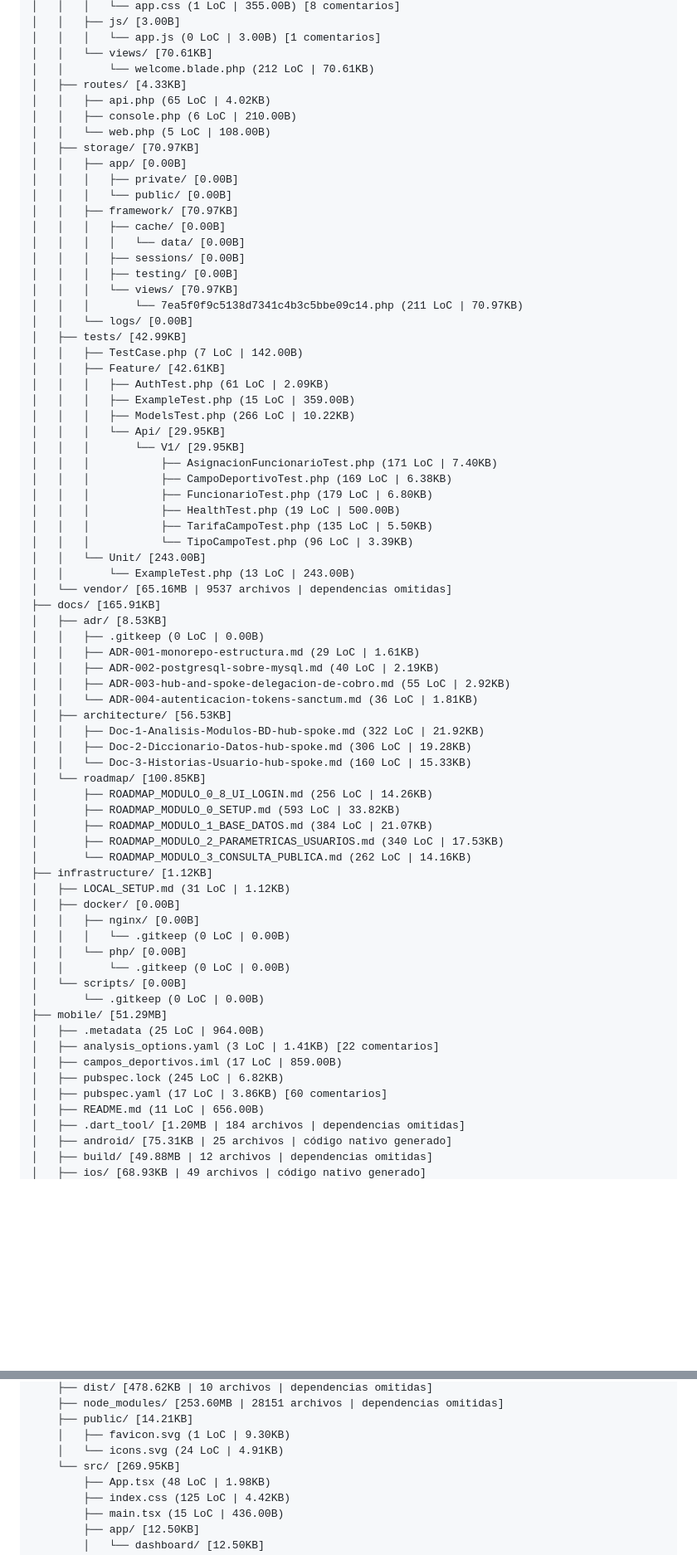
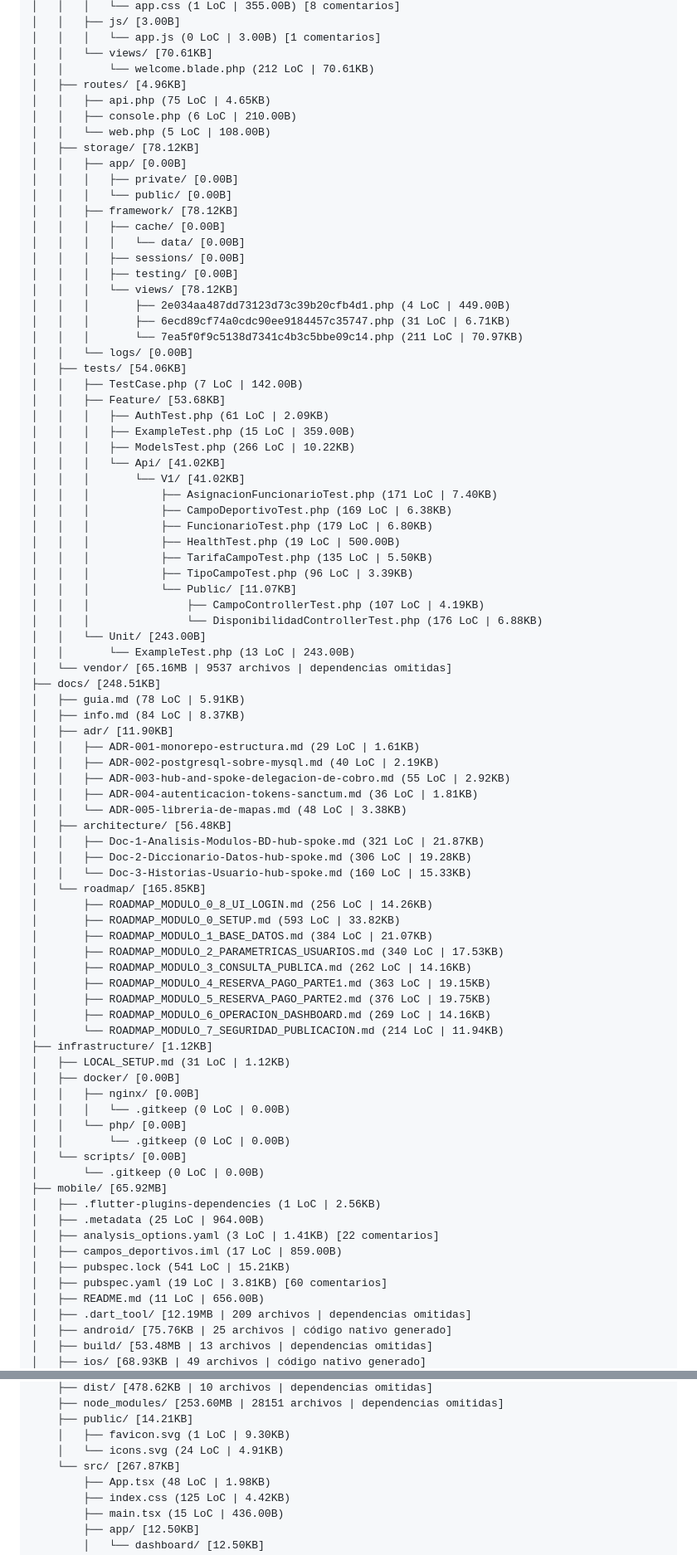
Before and after one commit to MiltonDanielhch/campo-deportivo, a Markdown page: AUDITORIA_MASTER.md, 2 parts joined by grey strips. Shown at 83% size. Drawn GitHub-style; blank space fills up the shorter version.

```diff
--- a/AUDITORIA_MASTER.md
+++ b/AUDITORIA_MASTER.md
@@ -229,56 +239,67 @@ campos-deportivos-gad-beni/
 │   │   │   └── app.js (0 LoC | 3.00B) [1 comentarios]
 │   │   └── views/ [70.61KB]
 │   │       └── welcome.blade.php (212 LoC | 70.61KB)
-│   ├── routes/ [4.33KB]
-│   │   ├── api.php (65 LoC | 4.02KB)
+│   ├── routes/ [4.96KB]
+│   │   ├── api.php (75 LoC | 4.65KB)
 │   │   ├── console.php (6 LoC | 210.00B)
 │   │   └── web.php (5 LoC | 108.00B)
-│   ├── storage/ [70.97KB]
+│   ├── storage/ [78.12KB]
 │   │   ├── app/ [0.00B]
 │   │   │   ├── private/ [0.00B]
 │   │   │   └── public/ [0.00B]
-│   │   ├── framework/ [70.97KB]
+│   │   ├── framework/ [78.12KB]
 │   │   │   ├── cache/ [0.00B]
 │   │   │   │   └── data/ [0.00B]
 │   │   │   ├── sessions/ [0.00B]
 │   │   │   ├── testing/ [0.00B]
-│   │   │   └── views/ [70.97KB]
+│   │   │   └── views/ [78.12KB]
+│   │   │       ├── 2e034aa487dd73123d73c39b20cfb4d1.php (4 LoC | 449.00B)
+│   │   │       ├── 6ecd89cf74a0cdc90ee9184457c35747.php (31 LoC | 6.71KB)
 │   │   │       └── 7ea5f0f9c5138d7341c4b3c5bbe09c14.php (211 LoC | 70.97KB)
 │   │   └── logs/ [0.00B]
-│   ├── tests/ [42.99KB]
+│   ├── tests/ [54.06KB]
 │   │   ├── TestCase.php (7 LoC | 142.00B)
-│   │   ├── Feature/ [42.61KB]
+│   │   ├── Feature/ [53.68KB]
 │   │   │   ├── AuthTest.php (61 LoC | 2.09KB)
 │   │   │   ├── ExampleTest.php (15 LoC | 359.00B)
 │   │   │   ├── ModelsTest.php (266 LoC | 10.22KB)
-│   │   │   └── Api/ [29.95KB]
-│   │   │       └── V1/ [29.95KB]
+│   │   │   └── Api/ [41.02KB]
+│   │   │       └── V1/ [41.02KB]
 │   │   │           ├── AsignacionFuncionarioTest.php (171 LoC | 7.40KB)
 │   │   │           ├── CampoDeportivoTest.php (169 LoC | 6.38KB)
 │   │   │           ├── FuncionarioTest.php (179 LoC | 6.80KB)
 │   │   │           ├── HealthTest.php (19 LoC | 500.00B)
 │   │   │           ├── TarifaCampoTest.php (135 LoC | 5.50KB)
-│   │   │           └── TipoCampoTest.php (96 LoC | 3.39KB)
+│   │   │           ├── TipoCampoTest.php (96 LoC | 3.39KB)
+│   │   │           └── Public/ [11.07KB]
+│   │   │               ├── CampoControllerTest.php (107 LoC | 4.19KB)
+│   │   │               └── DisponibilidadControllerTest.php (176 LoC | 6.88KB)
 │   │   └── Unit/ [243.00B]
 │   │       └── ExampleTest.php (13 LoC | 243.00B)
 │   └── vendor/ [65.16MB | 9537 archivos | dependencias omitidas]
-├── docs/ [165.91KB]
-│   ├── adr/ [8.53KB]
-│   │   ├── .gitkeep (0 LoC | 0.00B)
+├── docs/ [248.51KB]
+│   ├── guia.md (78 LoC | 5.91KB)
+│   ├── info.md (84 LoC | 8.37KB)
+│   ├── adr/ [11.90KB]
 │   │   ├── ADR-001-monorepo-estructura.md (29 LoC | 1.61KB)
 │   │   ├── ADR-002-postgresql-sobre-mysql.md (40 LoC | 2.19KB)
 │   │   ├── ADR-003-hub-and-spoke-delegacion-de-cobro.md (55 LoC | 2.92KB)
-│   │   └── ADR-004-autenticacion-tokens-sanctum.md (36 LoC | 1.81KB)
-│   ├── architecture/ [56.53KB]
-│   │   ├── Doc-1-Analisis-Modulos-BD-hub-spoke.md (322 LoC | 21.92KB)
+│   │   ├── ADR-004-autenticacion-tokens-sanctum.md (36 LoC | 1.81KB)
+│   │   └── ADR-005-libreria-de-mapas.md (48 LoC | 3.38KB)
+│   ├── architecture/ [56.48KB]
+│   │   ├── Doc-1-Analisis-Modulos-BD-hub-spoke.md (321 LoC | 21.87KB)
 │   │   ├── Doc-2-Diccionario-Datos-hub-spoke.md (306 LoC | 19.28KB)
 │   │   └── Doc-3-Historias-Usuario-hub-spoke.md (160 LoC | 15.33KB)
-│   └── roadmap/ [100.85KB]
+│   └── roadmap/ [165.85KB]
 │       ├── ROADMAP_MODULO_0_8_UI_LOGIN.md (256 LoC | 14.26KB)
 │       ├── ROADMAP_MODULO_0_SETUP.md (593 LoC | 33.82KB)
 │       ├── ROADMAP_MODULO_1_BASE_DATOS.md (384 LoC | 21.07KB)
 │       ├── ROADMAP_MODULO_2_PARAMETRICAS_USUARIOS.md (340 LoC | 17.53KB)
-│       └── ROADMAP_MODULO_3_CONSULTA_PUBLICA.md (262 LoC | 14.16KB)
+│       ├── ROADMAP_MODULO_3_CONSULTA_PUBLICA.md (262 LoC | 14.16KB)
+│       ├── ROADMAP_MODULO_4_RESERVA_PAGO_PARTE1.md (363 LoC | 19.15KB)
+│       ├── ROADMAP_MODULO_5_RESERVA_PAGO_PARTE2.md (376 LoC | 19.75KB)
+│       ├── ROADMAP_MODULO_6_OPERACION_DASHBOARD.md (269 LoC | 14.16KB)
+│       └── ROADMAP_MODULO_7_SEGURIDAD_PUBLICACION.md (214 LoC | 11.94KB)
 ├── infrastructure/ [1.12KB]
 │   ├── LOCAL_SETUP.md (31 LoC | 1.12KB)
 │   ├── docker/ [0.00B]
@@ -288,14 +309,15 @@ campos-deportivos-gad-beni/
 │   │       └── .gitkeep (0 LoC | 0.00B)
 │   └── scripts/ [0.00B]
 │       └── .gitkeep (0 LoC | 0.00B)
-├── mobile/ [51.29MB]
+├── mobile/ [65.92MB]
+│   ├── .flutter-plugins-dependencies (1 LoC | 2.56KB)
 │   ├── .metadata (25 LoC | 964.00B)
 │   ├── analysis_options.yaml (3 LoC | 1.41KB) [22 comentarios]
 │   ├── campos_deportivos.iml (17 LoC | 859.00B)
-│   ├── pubspec.lock (245 LoC | 6.82KB)
-│   ├── pubspec.yaml (17 LoC | 3.86KB) [60 comentarios]
+│   ├── pubspec.lock (541 LoC | 15.21KB)
+│   ├── pubspec.yaml (19 LoC | 3.81KB) [60 comentarios]
 │   ├── README.md (11 LoC | 656.00B)
-│   ├── .dart_tool/ [1.20MB | 184 archivos | dependencias omitidas]
-│   ├── android/ [75.31KB | 25 archivos | código nativo generado]
-│   ├── build/ [49.88MB | 12 archivos | dependencias omitidas]
+│   ├── .dart_tool/ [12.19MB | 209 archivos | dependencias omitidas]
+│   ├── android/ [75.76KB | 25 archivos | código nativo generado]
+│   ├── build/ [53.48MB | 13 archivos | dependencias omitidas]
 │   ├── ios/ [68.93KB | 49 archivos | código nativo generado]
@@ -337,7 +366,7 @@ campos-deportivos-gad-beni/
     ├── public/ [14.21KB]
     │   ├── favicon.svg (1 LoC | 9.30KB)
     │   └── icons.svg (24 LoC | 4.91KB)
-    └── src/ [269.95KB]
+    └── src/ [267.87KB]
         ├── App.tsx (48 LoC | 1.98KB)
         ├── index.css (125 LoC | 4.42KB)
         ├── main.tsx (15 LoC | 436.00B)
```
Also changed, not shown: other parts of AUDITORIA_MASTER.md (+87 -76 lines), docs/architecture/Doc-1-Analisis-Modulos-BD-hub-spoke.md (+1 -2 lines).
